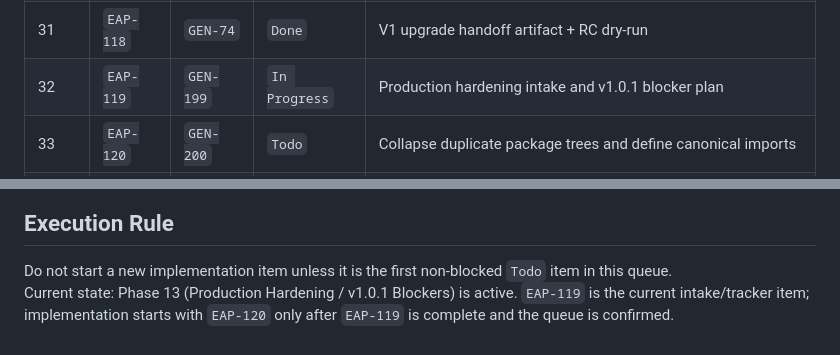
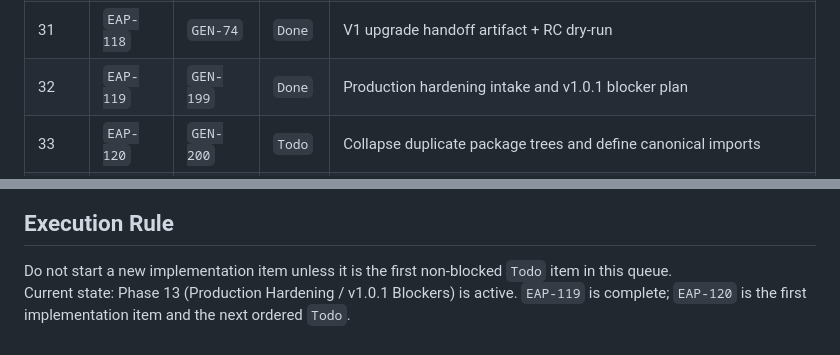
Before and after one commit to GenieWeenie/efficient-agent-protocol, a Markdown page: docs/execution_protocol.md, 2 parts joined by grey strips. Drawn GitHub-style.

Commit message:
Sync EAP-119 completion status

```diff
--- a/docs/execution_protocol.md
+++ b/docs/execution_protocol.md
@@ -59,7 +59,7 @@ Updated: 2026-04-28 (v1.0.0 baseline plus Phase 13 hardening intake)
 | 29 | `EAP-116` | `GEN-72` | `Done` | README/docs v1 alignment pass |
 | 30 | `EAP-117` | `GEN-73` | `Done` | Release + maintainer runbook v1 finalization |
 | 31 | `EAP-118` | `GEN-74` | `Done` | V1 upgrade handoff artifact + RC dry-run |
-| 32 | `EAP-119` | `GEN-199` | `In Progress` | Production hardening intake and v1.0.1 blocker plan |
+| 32 | `EAP-119` | `GEN-199` | `Done` | Production hardening intake and v1.0.1 blocker plan |
 | 33 | `EAP-120` | `GEN-200` | `Todo` | Collapse duplicate package trees and define canonical imports |
 | 34 | `EAP-121` | `GEN-201` | `Todo` | Add import and package compatibility migration tests |
 | 35 | `EAP-122` | `GEN-202` | `Todo` | Replace runtime HTTP server with production ASGI path |
@@ -73,4 +73,4 @@ Updated: 2026-04-28 (v1.0.0 baseline plus Phase 13 hardening intake)
 ## Execution Rule
 
 Do not start a new implementation item unless it is the first non-blocked `Todo` item in this queue.
-Current state: Phase 13 (Production Hardening / v1.0.1 Blockers) is active. `EAP-119` is the current intake/tracker item; implementation starts with `EAP-120` only after `EAP-119` is complete and the queue is confirmed.
+Current state: Phase 13 (Production Hardening / v1.0.1 Blockers) is active. `EAP-119` is complete; `EAP-120` is the first implementation item and the next ordered `Todo`.
```
